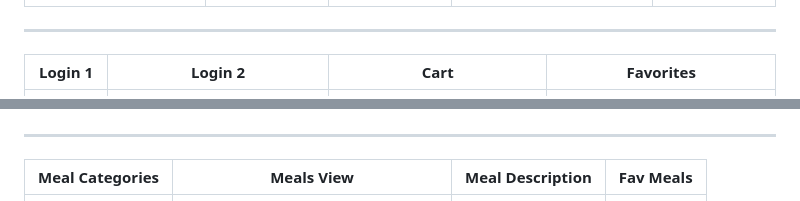
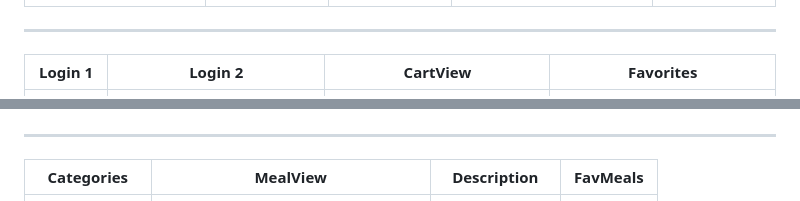
Before and after one commit to KarimaMahmoud626/Meal-Planning-App, a Markdown page: README.md, 2 parts joined by grey strips. Drawn GitHub-style.

```diff
--- a/README.md
+++ b/README.md
@@ -143,7 +143,7 @@ The project uses **Bloc/Cubit** from `flutter_bloc` for:
 
 ---
 
-| Login 1 | Login 2 |   Cart   | Favorites |
+| Login 1 | Login 2 | CartView | Favorites |
 |:-------:|:-------:|:--------:|:---------:|
 | ![Login1](assets/screens/login1.jpg) | ![Login2](assets/screens/login2.jpg) | ![Cart](assets/screens/cart.jpg) | ![Favorites](assets/screens/favorites.jpg) |
 
@@ -155,8 +155,8 @@ The project uses **Bloc/Cubit** from `flutter_bloc` for:
 
 ---
 
-| Meal Categories | Meals View | Meal Description | Fav Meals |
-|:---------------:|:---------------:|:----------------:|:---------------:|
+| Categories | MealView | Description | FavMeals |
+|:----------:|:--------:|:-----------:|:--------:|
 | ![Meal Categories](assets/screens/meal_categories.jpg) | ![Meals View](assets/screens/meals_view.jpg) | ![Meal Description](assets/screens/meal_description_view.jpg) | ![Fav Meals](assets/screens/fav_meals.jpg) |
 
 ---
```
